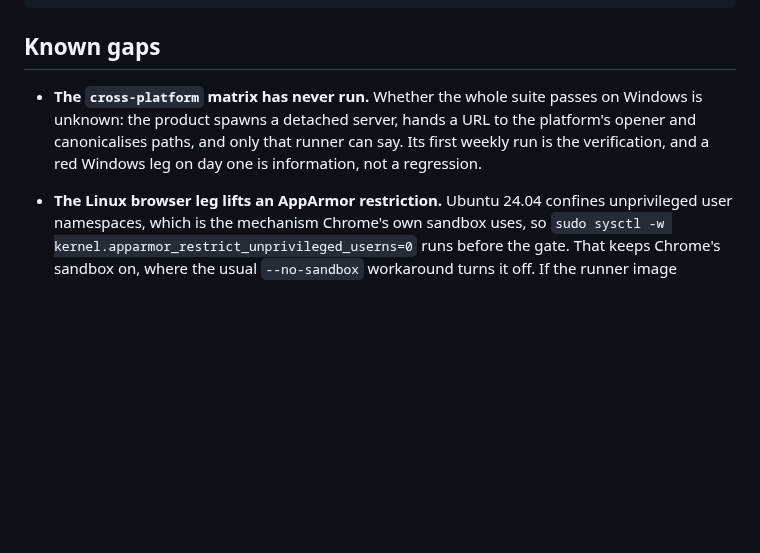
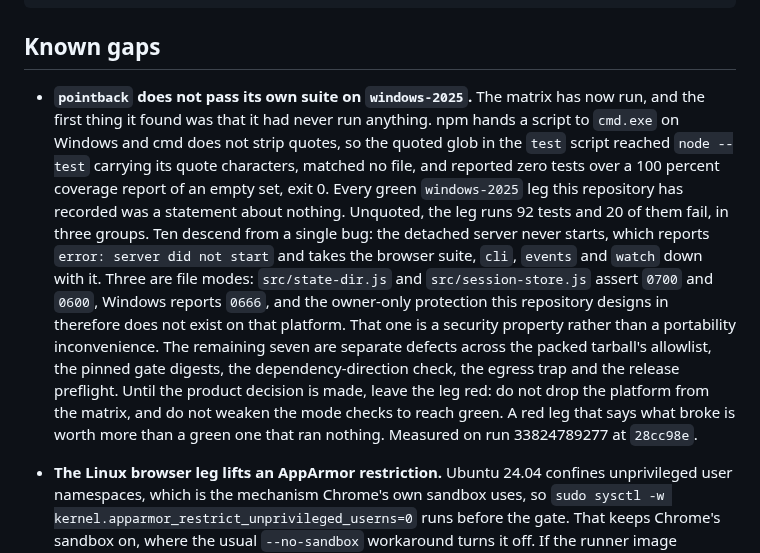
Before and after one commit to Abhijeet34/pointback, a Markdown page: docs/GIT-WORKFLOW.md, the part around the change. Drawn GitHub-style; blank space fills up the shorter version.

Commit message:
docs: state what windows-2025 actually does, grouped by cause
The known gap said the matrix had never run and Windows was unknown. It
has run now, and the answer is worse than unknown: the leg had never
executed a test, and with the glob unquoted it runs 92 and fails 20.

docs/GIT-WORKFLOW.md carries the grouping - ten from the detached server
never starting, three from file modes Windows does not implement, seven
separate - so whoever picks up the portability work starts from the
diagnosis rather than from 20 reds. The mode group is a security
property: the owner-only protection this repository designs in does not
exist on that platform.

README no longer implies Windows passes. Leave the leg red until the
product decision is made; a red leg that says what broke is worth more
than a green one that ran nothing.

```diff
--- a/docs/GIT-WORKFLOW.md
+++ b/docs/GIT-WORKFLOW.md
@@ -286,9 +286,18 @@ gh-axi variable set NPM_PUBLISH_ENABLED --body true -R "$REPO"
 
 ## Known gaps
 
-- **The `cross-platform` matrix has never run.**
-  Whether the whole suite passes on Windows is unknown: the product spawns a detached server, hands a URL to the platform's opener and canonicalises paths, and only that runner can say.
-  Its first weekly run is the verification, and a red Windows leg on day one is information, not a regression.
+- **`pointback` does not pass its own suite on `windows-2025`.**
+  The matrix has now run, and the first thing it found was that it had never run anything.
+  npm hands a script to `cmd.exe` on Windows and cmd does not strip quotes, so the quoted glob in the `test` script reached `node --test` carrying its quote characters, matched no file, and reported zero tests over a 100 percent coverage report of an empty set, exit 0.
+  Every green `windows-2025` leg this repository has recorded was a statement about nothing.
+  Unquoted, the leg runs 92 tests and 20 of them fail, in three groups.
+  Ten descend from a single bug: the detached server never starts, which reports `error: server did not start` and takes the browser suite, `cli`, `events` and `watch` down with it.
+  Three are file modes: `src/state-dir.js` and `src/session-store.js` assert `0700` and `0600`, Windows reports `0666`, and the owner-only protection this repository designs in therefore does not exist on that platform.
+  That one is a security property rather than a portability inconvenience.
+  The remaining seven are separate defects across the packed tarball's allowlist, the pinned gate digests, the dependency-direction check, the egress trap and the release preflight.
+  Until the product decision is made, leave the leg red: do not drop the platform from the matrix, and do not weaken the mode checks to reach green.
+  A red leg that says what broke is worth more than a green one that ran nothing.
+  Measured on run 33824789277 at `28cc98e`.
 - **The Linux browser leg lifts an AppArmor restriction.**
   Ubuntu 24.04 confines unprivileged user namespaces, which is the mechanism Chrome's own sandbox uses, so `sudo sysctl -w kernel.apparmor_restrict_unprivileged_userns=0` runs before the gate.
   That keeps Chrome's sandbox on, where the usual `--no-sandbox` workaround turns it off.
```
Also changed, not shown: AGENTS.md (+1 -0 lines), README.md (+2 -0 lines).
